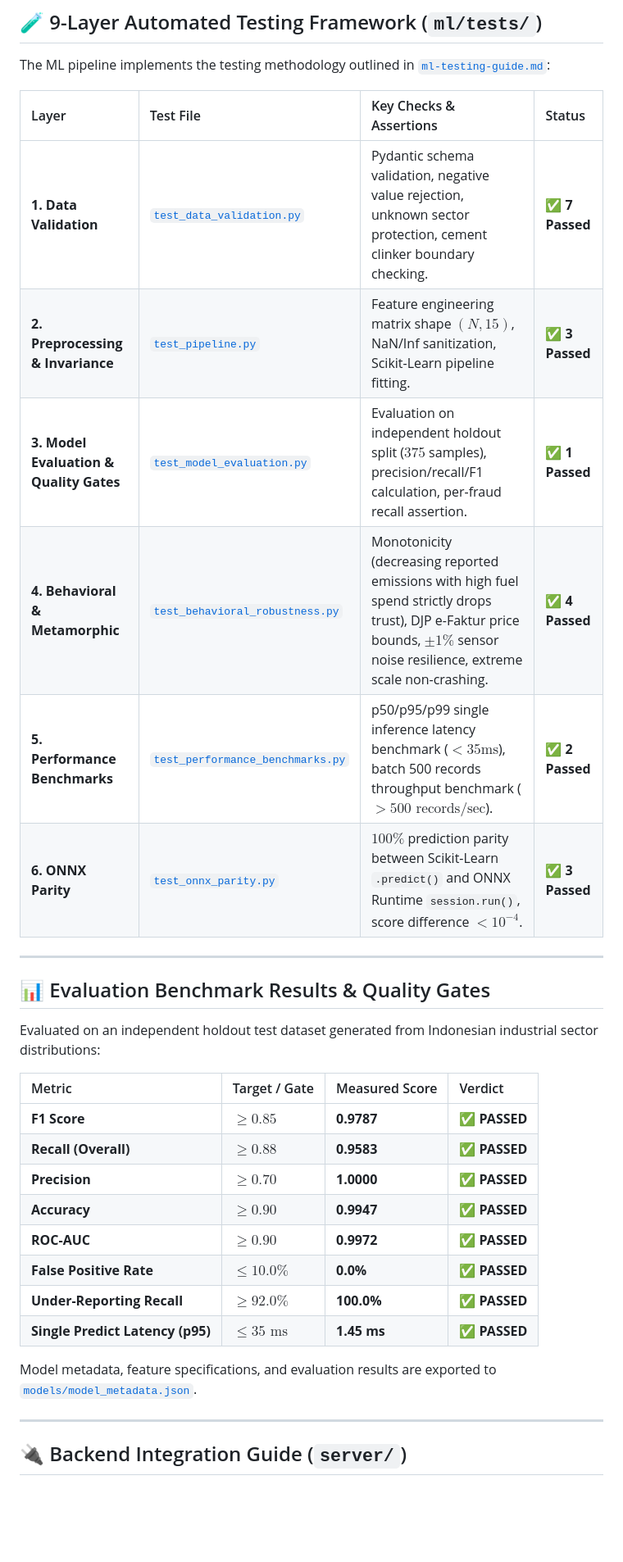
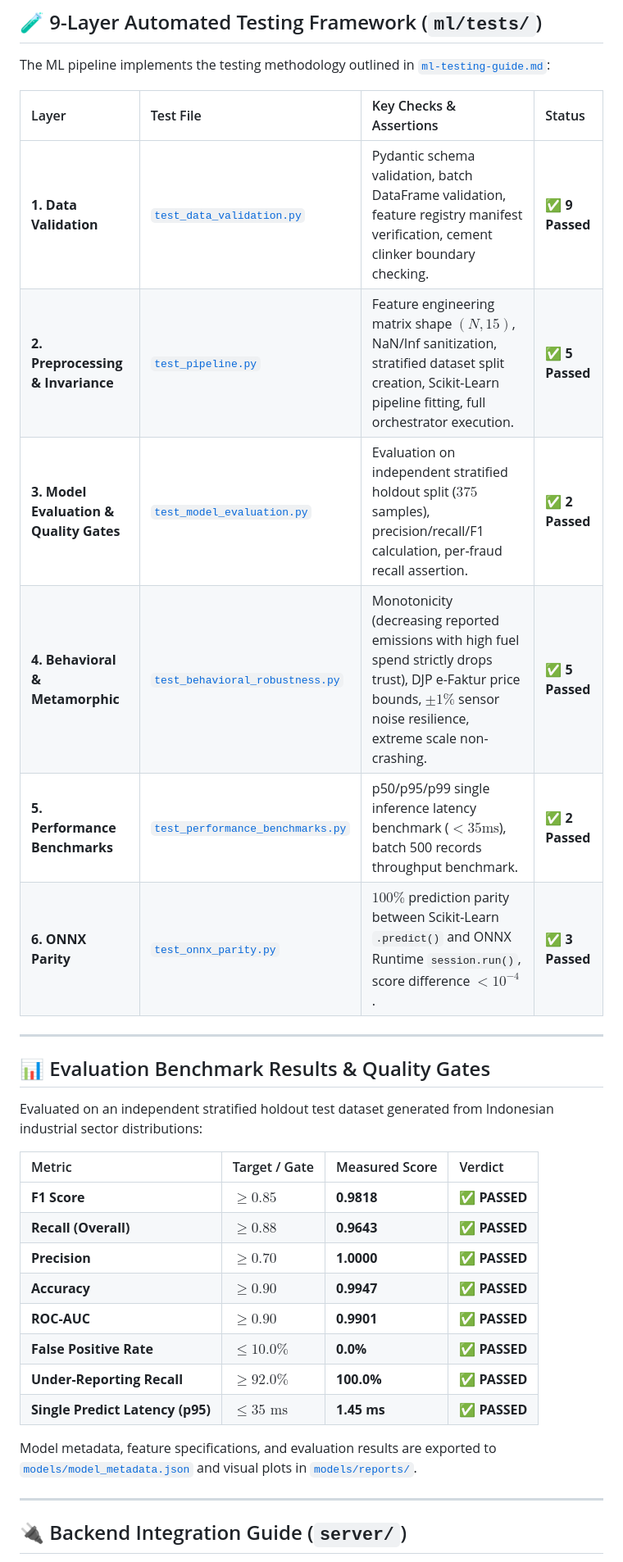
Before and after one commit to SYNETRATECH/RekaKarbon, a Markdown page: ml/README.md, the part around one of its changes. Shown at 82% size. Drawn GitHub-style; blank space fills up the shorter version.

```diff
--- a/ml/README.md
+++ b/ml/README.md
@@ -154,31 +169,31 @@ The ML pipeline implements the testing methodology outlined in [`ml-testing-guid
 
 | Layer                                   | Test File                                                                | Key Checks & Assertions                                                                                                                                                           | Status          |
 | :-------------------------------------- | :----------------------------------------------------------------------- | :-------------------------------------------------------------------------------------------------------------------------------------------------------------------------------- | :-------------- |
-| **1. Data Validation**                  | [`test_data_validation.py`](tests/test_data_validation.py)               | Pydantic schema validation, negative value rejection, unknown sector protection, cement clinker boundary checking.                                                                | ✅ **7 Passed** |
-| **2. Preprocessing & Invariance**       | [`test_pipeline.py`](tests/test_pipeline.py)                             | Feature engineering matrix shape $(N, 15)$, NaN/Inf sanitization, Scikit-Learn pipeline fitting.                                                                                  | ✅ **3 Passed** |
-| **3. Model Evaluation & Quality Gates** | [`test_model_evaluation.py`](tests/test_model_evaluation.py)             | Evaluation on independent holdout split ($375$ samples), precision/recall/F1 calculation, per-fraud recall assertion.                                                             | ✅ **1 Passed** |
-| **4. Behavioral & Metamorphic**         | [`test_behavioral_robustness.py`](tests/test_behavioral_robustness.py)   | Monotonicity (decreasing reported emissions with high fuel spend strictly drops trust), DJP e-Faktur price bounds, $\pm 1\%$ sensor noise resilience, extreme scale non-crashing. | ✅ **4 Passed** |
-| **5. Performance Benchmarks**           | [`test_performance_benchmarks.py`](tests/test_performance_benchmarks.py) | p50/p95/p99 single inference latency benchmark ($< 35\text{ms}$), batch 500 records throughput benchmark ($> 500\text{ records/sec}$).                                            | ✅ **2 Passed** |
+| **1. Data Validation**                  | [`test_data_validation.py`](tests/test_data_validation.py)               | Pydantic schema validation, batch DataFrame validation, feature registry manifest verification, cement clinker boundary checking.                                                 | ✅ **9 Passed** |
+| **2. Preprocessing & Invariance**       | [`test_pipeline.py`](tests/test_pipeline.py)                             | Feature engineering matrix shape $(N, 15)$, NaN/Inf sanitization, stratified dataset split creation, Scikit-Learn pipeline fitting, full orchestrator execution.                  | ✅ **5 Passed** |
+| **3. Model Evaluation & Quality Gates** | [`test_model_evaluation.py`](tests/test_model_evaluation.py)             | Evaluation on independent stratified holdout split ($375$ samples), precision/recall/F1 calculation, per-fraud recall assertion.                                                  | ✅ **2 Passed** |
+| **4. Behavioral & Metamorphic**         | [`test_behavioral_robustness.py`](tests/test_behavioral_robustness.py)   | Monotonicity (decreasing reported emissions with high fuel spend strictly drops trust), DJP e-Faktur price bounds, $\pm 1\%$ sensor noise resilience, extreme scale non-crashing. | ✅ **5 Passed** |
+| **5. Performance Benchmarks**           | [`test_performance_benchmarks.py`](tests/test_performance_benchmarks.py) | p50/p95/p99 single inference latency benchmark ($< 35\text{ms}$), batch 500 records throughput benchmark.                                                                         | ✅ **2 Passed** |
 | **6. ONNX Parity**                      | [`test_onnx_parity.py`](tests/test_onnx_parity.py)                       | $100\%$ prediction parity between Scikit-Learn `.predict()` and ONNX Runtime `session.run()`, score difference $< 10^{-4}$.                                                       | ✅ **3 Passed** |
 
 ---
 
 ## 📊 Evaluation Benchmark Results & Quality Gates
 
-Evaluated on an independent holdout test dataset generated from Indonesian industrial sector distributions:
+Evaluated on an independent stratified holdout test dataset generated from Indonesian industrial sector distributions:
 
 | Metric                           | Target / Gate      | Measured Score | Verdict       |
 | :------------------------------- | :----------------- | :------------- | :------------ |
-| **F1 Score**                     | $\ge 0.85$         | **0.9787**     | ✅ **PASSED** |
-| **Recall (Overall)**             | $\ge 0.88$         | **0.9583**     | ✅ **PASSED** |
+| **F1 Score**                     | $\ge 0.85$         | **0.9818**     | ✅ **PASSED** |
+| **Recall (Overall)**             | $\ge 0.88$         | **0.9643**     | ✅ **PASSED** |
 | **Precision**                    | $\ge 0.70$         | **1.0000**     | ✅ **PASSED** |
 | **Accuracy**                     | $\ge 0.90$         | **0.9947**     | ✅ **PASSED** |
-| **ROC-AUC**                      | $\ge 0.90$         | **0.9972**     | ✅ **PASSED** |
+| **ROC-AUC**                      | $\ge 0.90$         | **0.9901**     | ✅ **PASSED** |
 | **False Positive Rate**          | $\le 10.0\%$       | **0.0%**       | ✅ **PASSED** |
 | **Under-Reporting Recall**       | $\ge 92.0\%$       | **100.0%**     | ✅ **PASSED** |
 | **Single Predict Latency (p95)** | $\le 35\text{ ms}$ | **1.45 ms**    | ✅ **PASSED** |
 
-Model metadata, feature specifications, and evaluation results are exported to [`models/model_metadata.json`](models/model_metadata.json).
+Model metadata, feature specifications, and evaluation results are exported to [`models/model_metadata.json`](models/model_metadata.json) and visual plots in [`models/reports/`](models/reports/).
 
 ---
 
```
Also changed, not shown: other parts of ml/README.md (+81 -46 lines), ml/AGENTS.md (+55 -34 lines).
